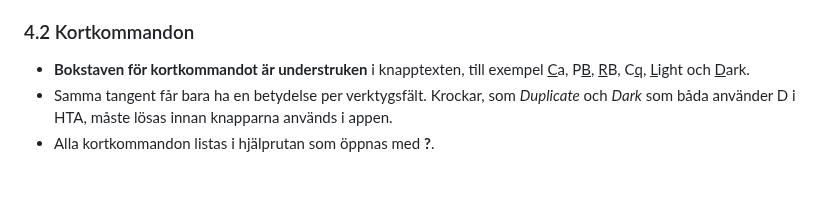
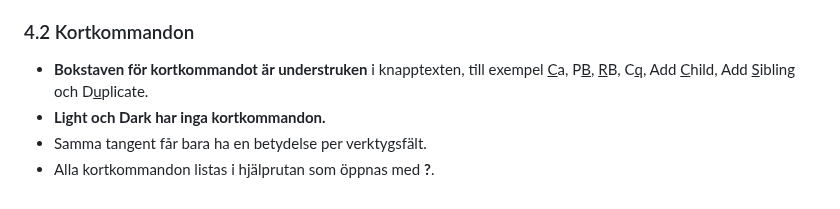
Before and after one commit to larswpettersson/hfa-ds, a Markdown page: docs/designprinciper.md, the part around the change. GitHub-like rendering.

```diff
--- a/docs/designprinciper.md
+++ b/docs/designprinciper.md
@@ -304,6 +304,7 @@ Så här skiljer sig en typisk kompletterande palett, grön `#005F37`, blå `#00
 
 ### 4.2 Kortkommandon
 
-- **Bokstaven för kortkommandot är understruken** i knapptexten, till exempel <u>C</u>a, P<u>B</u>, <u>R</u>B, C<u>q</u>, <u>L</u>ight och <u>D</u>ark.
-- Samma tangent får bara ha en betydelse per verktygsfält. Krockar, som *Duplicate* och *Dark* som båda använder D i HTA, måste lösas innan knapparna används i appen.
+- **Bokstaven för kortkommandot är understruken** i knapptexten, till exempel <u>C</u>a, P<u>B</u>, <u>R</u>B, C<u>q</u>, Add <u>C</u>hild, Add <u>S</u>ibling och D<u>u</u>plicate.
+- **Light och Dark har inga kortkommandon.**
+- Samma tangent får bara ha en betydelse per verktygsfält.
 - Alla kortkommandon listas i hjälprutan som öppnas med **?**.
```
Also changed, not shown: docs/design-principles.md (+3 -2 lines).
